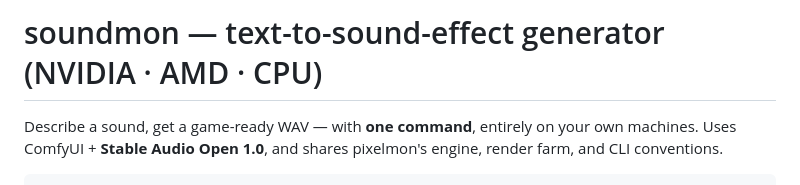
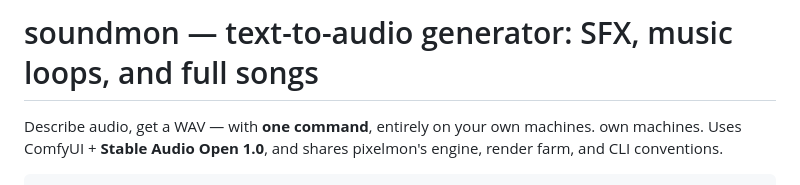
Before and after one commit to grymmjack/soundmon, a Markdown page: README.md, the part around the change. Rendered like a GitHub page.

Commit message:
docs: retitle — it does SFX, music and songs now
Co-Authored-By: Claude Opus 5 (1M context) <noreply@anthropic.com>
Claude-Session: https://claude.ai/code/session_017Suo5jRPw3Kj9YGnXpm18p

```diff
--- a/README.md
+++ b/README.md
@@ -1,6 +1,6 @@
-# soundmon — text-to-sound-effect generator (NVIDIA · AMD · CPU)
+# soundmon — text-to-audio generator: SFX, music loops, and full songs
 
-Describe a sound, get a game-ready WAV — with **one command**, entirely on your
+Describe audio, get a WAV — with **one command**, entirely on your own machines.
 own machines. Uses ComfyUI + **Stable Audio Open 1.0**, and shares pixelmon's
 engine, render farm, and CLI conventions.
 
```
